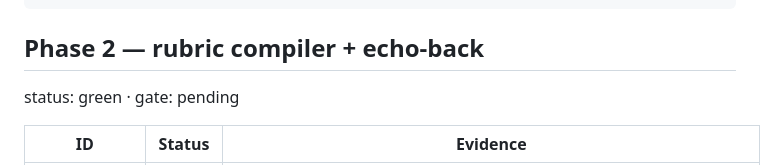
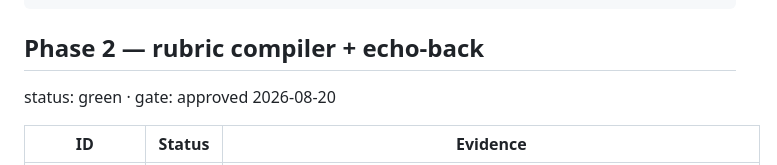
Before and after one commit to nikhilsanghi/tasc_assignment, a Markdown page: docs/TEST_RESULTS.md, the part around the change. Rendered like a GitHub page.

Commit message:
gate-2 approved

````diff
--- a/docs/TEST_RESULTS.md
+++ b/docs/TEST_RESULTS.md
@@ -147,7 +147,7 @@ wrote private/labeling_sheet.md and .csv for ['R004', 'R003']
 ```
 
 ## Phase 2 — rubric compiler + echo-back
-status: green · gate: pending
+status: green · gate: approved 2026-08-20
 
 | ID | Status | Evidence |
 |---|---|---|
````
Also changed, not shown: CLAUDE.md (+1 -1 lines).
